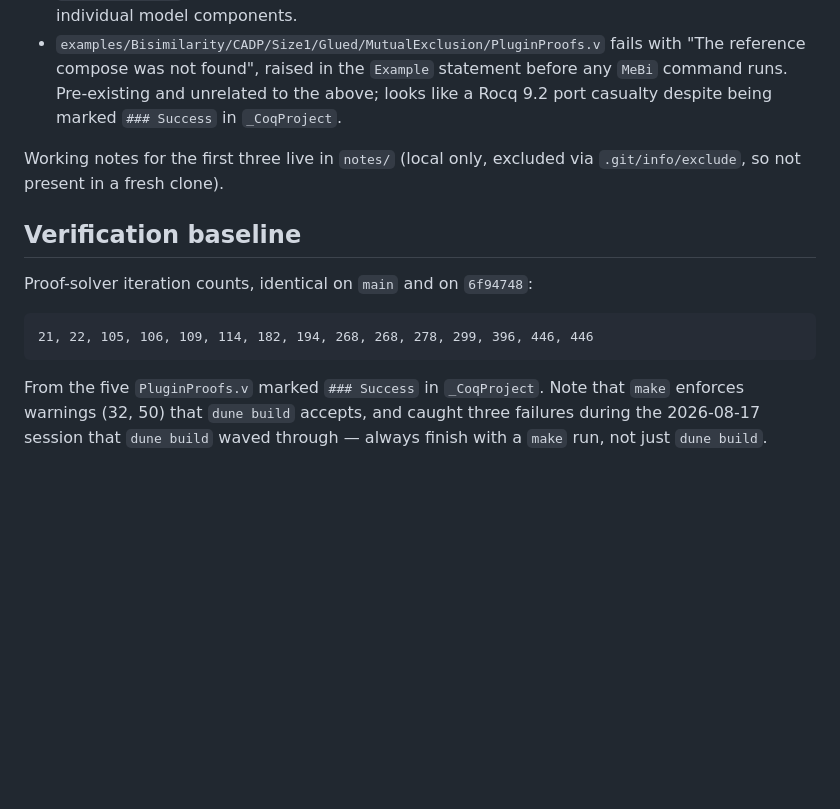
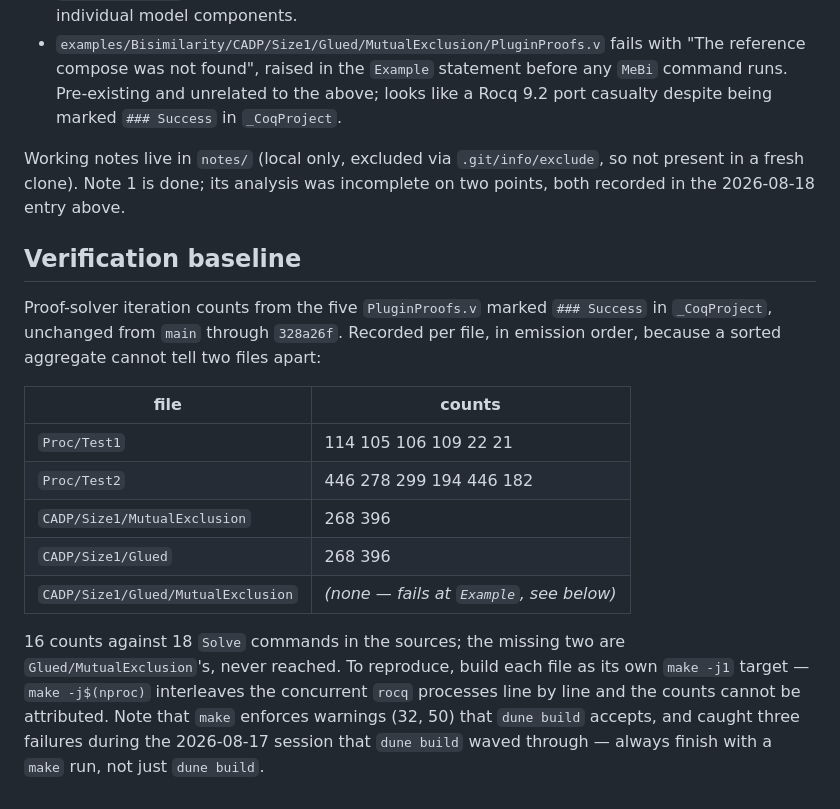
Before and after one commit to dcastrop/mebi_plugin, a Markdown page: ASSISTED-CHANGES.md, the part around one of its changes. GitHub-like rendering; blank space fills up the shorter version.

````diff
--- a/ASSISTED-CHANGES.md
+++ b/ASSISTED-CHANGES.md
@@ -117,18 +164,28 @@ Net public API surface shrank: `Logger.S` (as a functor parameter),
 - Collapsing the model component cluster (71 of `model.mli`'s 80 sharing constraints; `Saturation.Make` at 13 arguments) is deliberately deferred until after any hand refactoring of individual model components.
 - `examples/Bisimilarity/CADP/Size1/Glued/MutualExclusion/PluginProofs.v` fails with "The reference compose was not found", raised in the `Example` statement before any `MeBi` command runs. Pre-existing and unrelated to the above; looks like a Rocq 9.2 port casualty despite being marked `### Success` in `_CoqProject`.
 
-Working notes for the first three live in `notes/` (local only, excluded via
-`.git/info/exclude`, so not present in a fresh clone).
+Working notes live in `notes/` (local only, excluded via `.git/info/exclude`, so
+not present in a fresh clone). Note 1 is done; its analysis was incomplete on two
+points, both recorded in the 2026-08-18 entry above.
 
 ## Verification baseline
 
-Proof-solver iteration counts, identical on `main` and on `6f94748`:
+Proof-solver iteration counts from the five `PluginProofs.v` marked `### Success`
+in `_CoqProject`, unchanged from `main` through `328a26f`. Recorded per file, in
+emission order, because a sorted aggregate cannot tell two files apart:
 
-```
-21, 22, 105, 106, 109, 114, 182, 194, 268, 268, 278, 299, 396, 446, 446
-```
+| file | counts |
+| --- | --- |
+| `Proc/Test1` | 114 105 106 109 22 21 |
+| `Proc/Test2` | 446 278 299 194 446 182 |
+| `CADP/Size1/MutualExclusion` | 268 396 |
+| `CADP/Size1/Glued` | 268 396 |
+| `CADP/Size1/Glued/MutualExclusion` | *(none — fails at `Example`, see below)* |
 
-From the five `PluginProofs.v` marked `### Success` in `_CoqProject`. Note that
+16 counts against 18 `Solve` commands in the sources; the missing two are
+`Glued/MutualExclusion`'s, never reached. To reproduce, build each file as its
+own `make -j1` target — `make -j$(nproc)` interleaves the concurrent `rocq`
+processes line by line and the counts cannot be attributed. Note that
 `make` enforces warnings (32, 50) that `dune build` accepts, and caught three
 failures during the 2026-08-17 session that `dune build` waved through — always
 finish with a `make` run, not just `dune build`.
````
Also changed, not shown: other parts of ASSISTED-CHANGES.md (+49 -2 lines).
